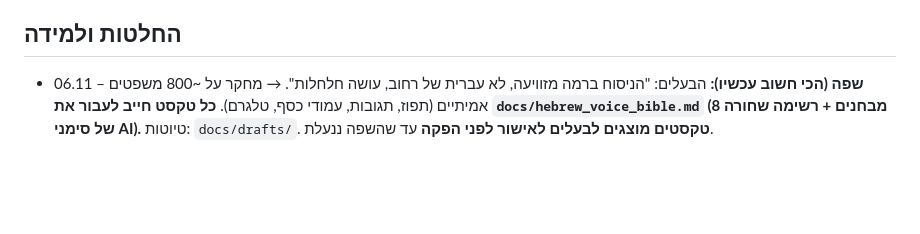
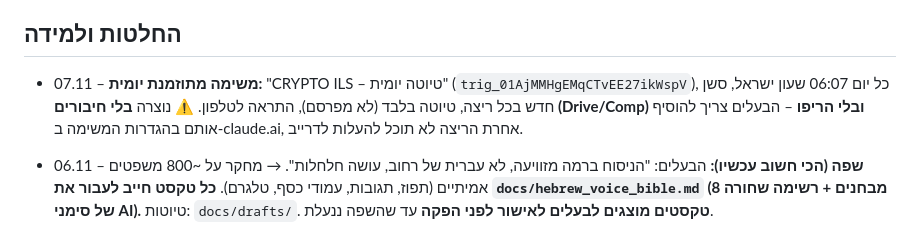
Before and after one commit to Sccs1298/Sc-brower, a Markdown page: CLAUDE.md, the part around the change. Rendered like a GitHub page; blank space fills up the shorter version.

Commit message:
Log daily scheduled draft task and its missing connectors
Co-Authored-By: Claude Opus 5.5 <noreply@anthropic.com>
Claude-Session: https://claude.ai/code/session_019SWfL9s1X76acxLoUkAvkg

```diff
--- a/CLAUDE.md
+++ b/CLAUDE.md
@@ -79,6 +79,8 @@
 - מנוע נוכחי: `instagram_bot/motion/cine2.js` (+`cine.css`, `voice_beat.py`); דוגמה: `reels/binhack3.html` (שוטים: `at:[משפט,'מילה']`).
 
 ## החלטות ולמידה
+- 07.11 – **משימה מתוזמנת יומית:** "CRYPTO ILS – טיוטה יומית" (`trig_01AjMMHgEMqCTvEE27ikWspV`), כל יום 06:07 שעון ישראל, סשן חדש בכל ריצה, טיוטה בלבד (לא מפרסם), התראה לטלפון. ⚠️ נוצרה **בלי חיבורים (Drive/Comp) ובלי הריפו** – הבעלים צריך להוסיף אותם בהגדרות המשימה ב-claude.ai, אחרת הריצה לא תוכל להעלות לדרייב.
+
 - 06.11 – **שפה (הכי חשוב עכשיו):** הבעלים: "הניסוח ברמה מזוויעה, לא עברית של רחוב, עושה חלחלות". → מחקר על ~800 משפטים אמיתיים (תפוז, תגובות, עמודי כסף, טלגרם).
   **כל טקסט חייב לעבור את `docs/hebrew_voice_bible.md` (8 מבחנים + רשימה שחורה של סימני AI).** טיוטות: `docs/drafts/`. **טקסטים מוצגים לבעלים לאישור לפני הפקה** עד שהשפה ננעלת.
 
```
